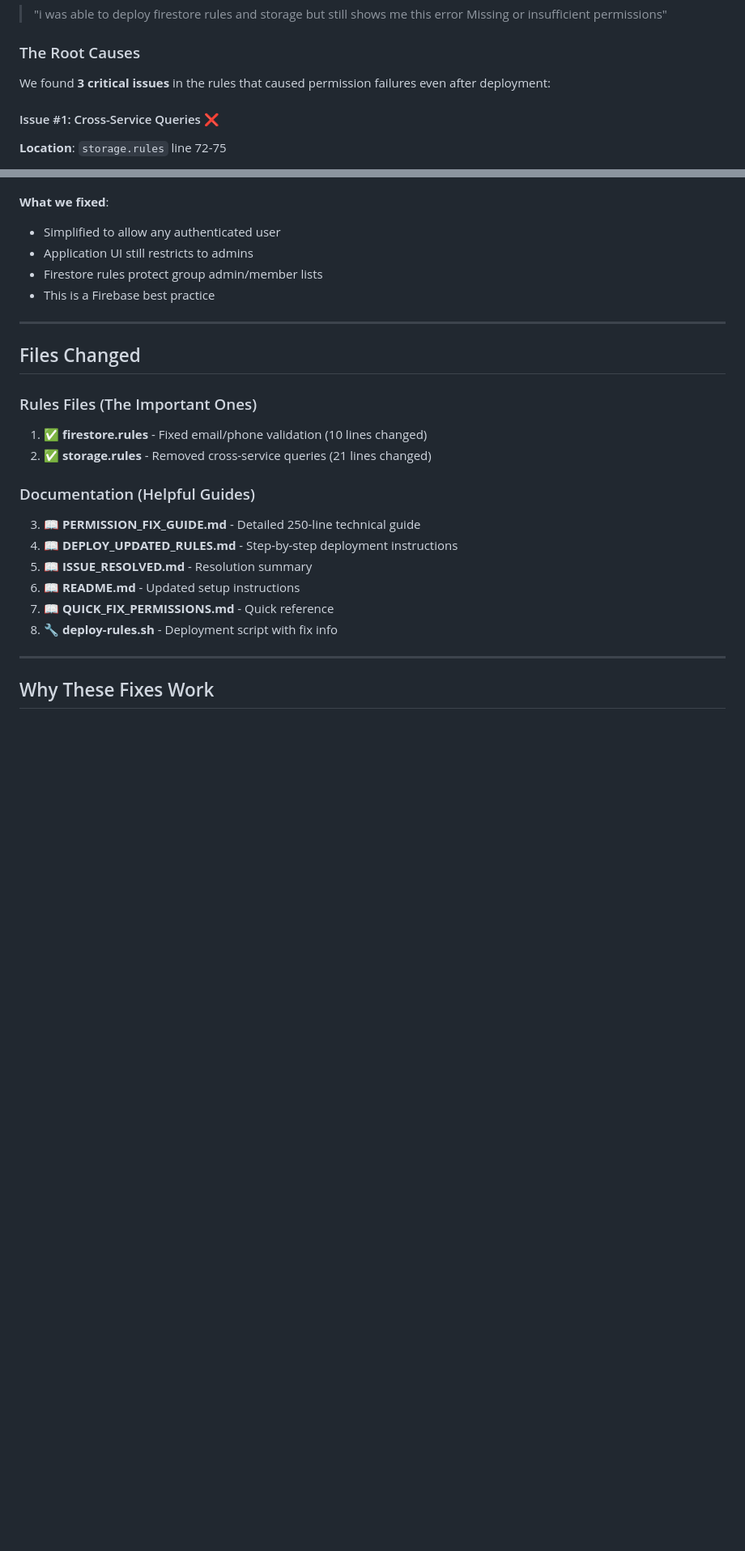
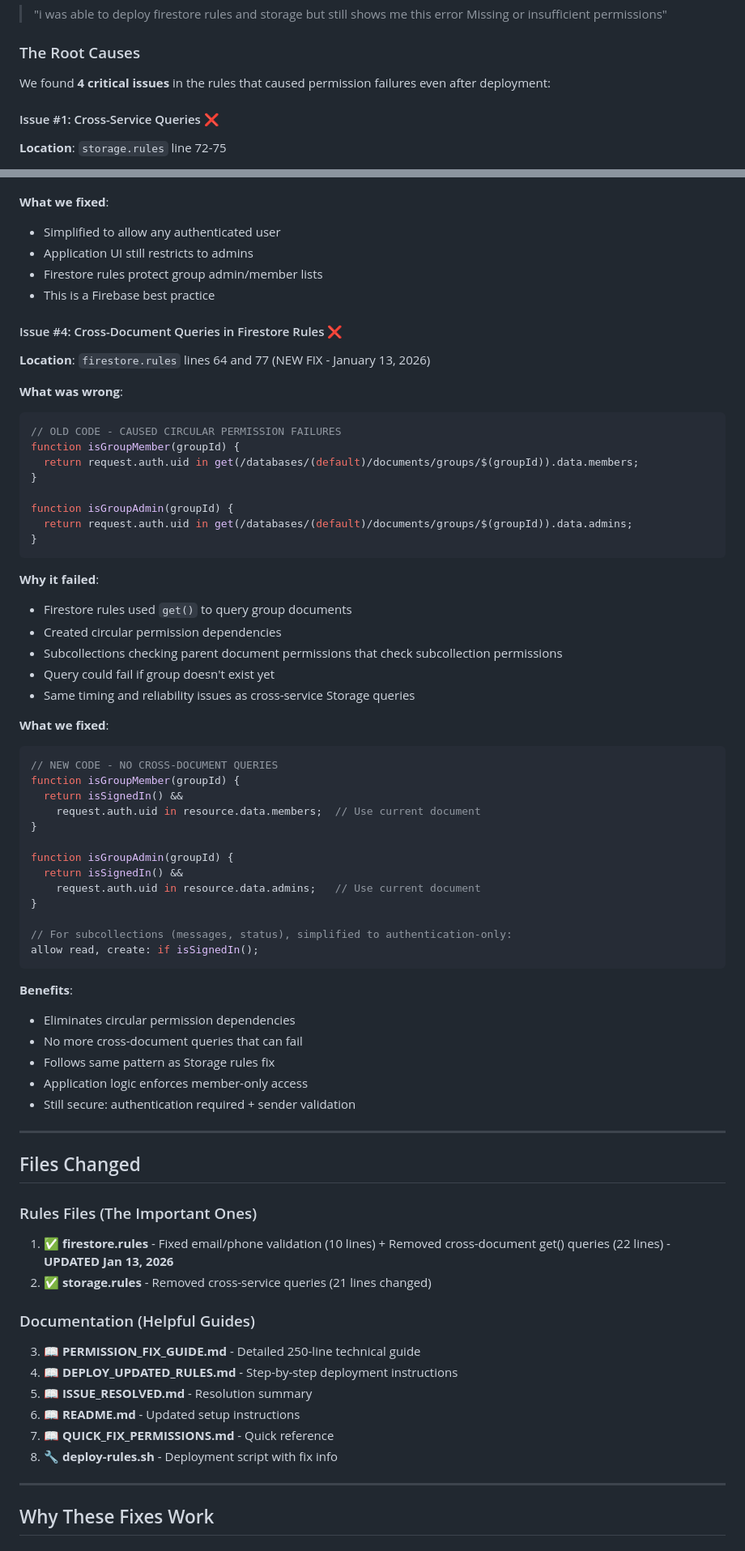
Before and after one commit to G88416/G19-chathub, a Markdown page: START_HERE.md, 2 parts joined by grey strips. Shown at 81% size. Rendered like a GitHub page; blank space fills up the shorter version.

````diff
--- a/START_HERE.md
+++ b/START_HERE.md
@@ -31,7 +31,7 @@ After deploying:
 
 ### The Root Causes
 
-We found **3 critical issues** in the rules that caused permission failures even after deployment:
+We found **4 critical issues** in the rules that caused permission failures even after deployment:
 
 #### Issue #1: Cross-Service Queries ❌
 **Location**: `storage.rules` line 72-75
@@ -98,12 +98,58 @@ function isEmailMatchingAuth(email) {
 - Firestore rules protect group admin/member lists
 - This is a Firebase best practice
 
+#### Issue #4: Cross-Document Queries in Firestore Rules ❌
+**Location**: `firestore.rules` lines 64 and 77 (NEW FIX - January 13, 2026)
+
+**What was wrong**:
+```javascript
+// OLD CODE - CAUSED CIRCULAR PERMISSION FAILURES
+function isGroupMember(groupId) {
+  return request.auth.uid in get(/databases/(default)/documents/groups/$(groupId)).data.members;
+}
+
+function isGroupAdmin(groupId) {
+  return request.auth.uid in get(/databases/(default)/documents/groups/$(groupId)).data.admins;
+}
+```
+
+**Why it failed**:
+- Firestore rules used `get()` to query group documents
+- Created circular permission dependencies
+- Subcollections checking parent document permissions that check subcollection permissions
+- Query could fail if group doesn't exist yet
+- Same timing and reliability issues as cross-service Storage queries
+
+**What we fixed**:
+```javascript
+// NEW CODE - NO CROSS-DOCUMENT QUERIES
+function isGroupMember(groupId) {
+  return isSignedIn() &&
+    request.auth.uid in resource.data.members;  // Use current document
+}
+
+function isGroupAdmin(groupId) {
+  return isSignedIn() &&
+    request.auth.uid in resource.data.admins;   // Use current document
+}
+
+// For subcollections (messages, status), simplified to authentication-only:
+allow read, create: if isSignedIn();
+```
+
+**Benefits**:
+- Eliminates circular permission dependencies
+- No more cross-document queries that can fail
+- Follows same pattern as Storage rules fix
+- Application logic enforces member-only access
+- Still secure: authentication required + sender validation
+
 ---
 
 ## Files Changed
 
 ### Rules Files (The Important Ones)
-1. ✅ **firestore.rules** - Fixed email/phone validation (10 lines changed)
+1. ✅ **firestore.rules** - Fixed email/phone validation (10 lines) + Removed cross-document get() queries (22 lines) - **UPDATED Jan 13, 2026**
 2. ✅ **storage.rules** - Removed cross-service queries (21 lines changed)
 
 ### Documentation (Helpful Guides)
````
Also changed, not shown: other parts of START_HERE.md (+2 -4 lines), PERMISSION_FIX_GUIDE.md (+86 -4 lines).
